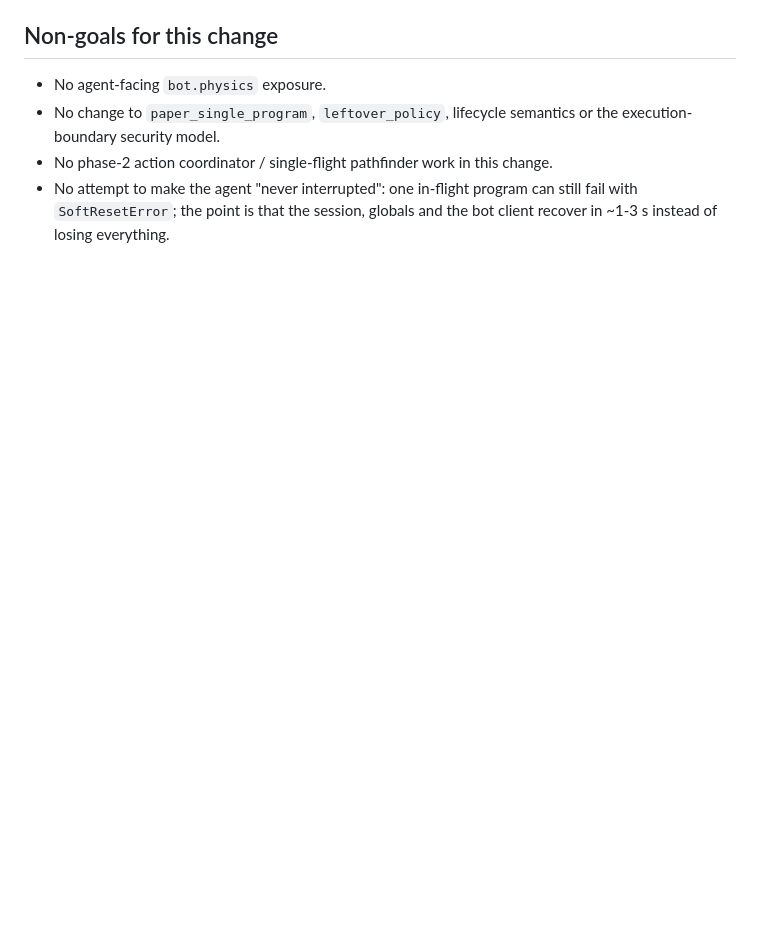
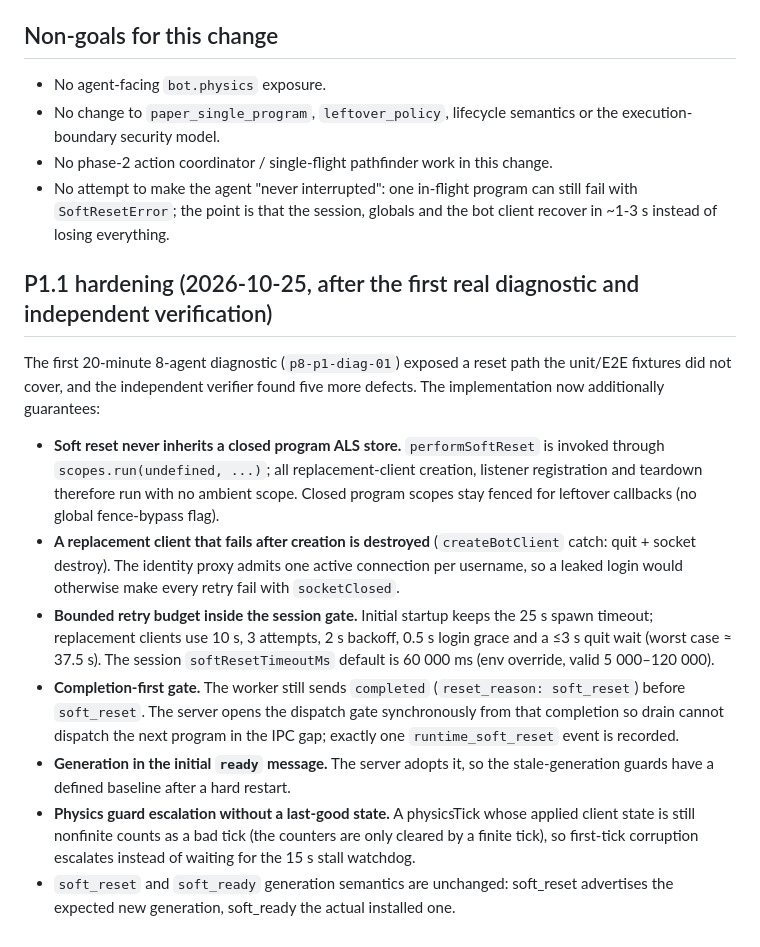
Before and after one commit to I0G4N/minecraft-harness, a Markdown page: bot_runtime/P1_SOFT_RESET_DESIGN.md, the part around the change. Rendered like a GitHub page; blank space fills up the shorter version.

Commit message:
Document P1.1 soft-reset hardening invariants

```diff
--- a/bot_runtime/P1_SOFT_RESET_DESIGN.md
+++ b/bot_runtime/P1_SOFT_RESET_DESIGN.md
@@ -250,3 +250,36 @@ before `soft_reset`; `soft_ready` is sent only after the new client spawned.
 - No attempt to make the agent "never interrupted": one in-flight program can
   still fail with `SoftResetError`; the point is that the session, globals and
   the bot client recover in ~1-3 s instead of losing everything.
+
+## P1.1 hardening (2026-10-25, after the first real diagnostic and independent verification)
+
+The first 20-minute 8-agent diagnostic (`p8-p1-diag-01`) exposed a reset path the
+unit/E2E fixtures did not cover, and the independent verifier found five more
+defects. The implementation now additionally guarantees:
+
+- **Soft reset never inherits a closed program ALS store.** `performSoftReset`
+  is invoked through `scopes.run(undefined, ...)`; all replacement-client
+  creation, listener registration and teardown therefore run with no ambient
+  scope. Closed program scopes stay fenced for leftover callbacks (no global
+  fence-bypass flag).
+- **A replacement client that fails after creation is destroyed**
+  (`createBotClient` catch: quit + socket destroy). The identity proxy admits
+  one active connection per username, so a leaked login would otherwise make
+  every retry fail with `socketClosed`.
+- **Bounded retry budget inside the session gate.** Initial startup keeps the
+  25 s spawn timeout; replacement clients use 10 s, 3 attempts, 2 s backoff,
+  0.5 s login grace and a ≤3 s quit wait (worst case ≈ 37.5 s). The session
+  `softResetTimeoutMs` default is 60 000 ms (env override, valid 5 000–120 000).
+- **Completion-first gate.** The worker still sends `completed`
+  (`reset_reason: soft_reset`) before `soft_reset`. The server opens the
+  dispatch gate synchronously from that completion so drain cannot dispatch the
+  next program in the IPC gap; exactly one `runtime_soft_reset` event is
+  recorded.
+- **Generation in the initial `ready` message.** The server adopts it, so the
+  stale-generation guards have a defined baseline after a hard restart.
+- **Physics guard escalation without a last-good state.** A physicsTick whose
+  applied client state is still nonfinite counts as a bad tick (the counters
+  are only cleared by a finite tick), so first-tick corruption escalates
+  instead of waiting for the 15 s stall watchdog.
+- `soft_reset` and `soft_ready` generation semantics are unchanged: soft_reset
+  advertises the expected new generation, soft_ready the actual installed one.
```
